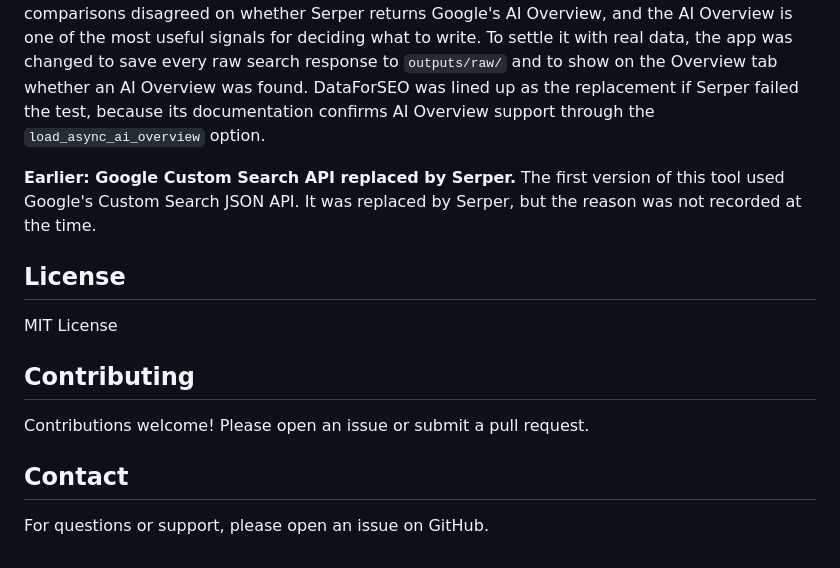
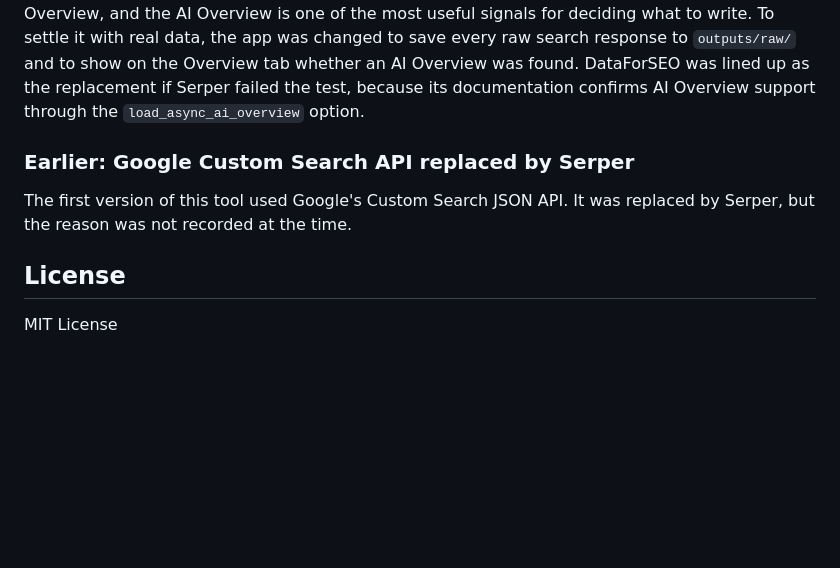
Before and after one commit to david-forer/serp-analyzer, a Markdown page: README.md, the part around one of its changes. GitHub-like rendering; blank space fills up the shorter version.

```diff
--- a/README.md
+++ b/README.md
@@ -146,16 +98,9 @@ The raw Serper responses settled the question. Two searches were tested: "ai aud
 Serper was the search source at this point. It needs a single API key, which keeps setup simple for writers trying the tool. Published comparisons disagreed on whether Serper returns Google's AI Overview, and the AI Overview is one of the most useful signals for deciding what to write. To settle it with real data, the app was changed to save every raw search response to `outputs/raw/` and to show on the Overview tab whether an AI Overview was found. DataForSEO was lined up as the replacement if Serper failed the test, because its documentation confirms AI Overview support through the `load_async_ai_overview` option.
 
-**Earlier: Google Custom Search API replaced by Serper.**
+### Earlier: Google Custom Search API replaced by Serper
+
 The first version of this tool used Google's Custom Search JSON API. It was replaced by Serper, but the reason was not recorded at the time.
 
 ## License
 
 MIT License
-
-## Contributing
-
-Contributions welcome! Please open an issue or submit a pull request.
-
-## Contact
-
-For questions or support, please open an issue on GitHub.
```
Also changed, not shown: other parts of README.md (+61 -109 lines).
